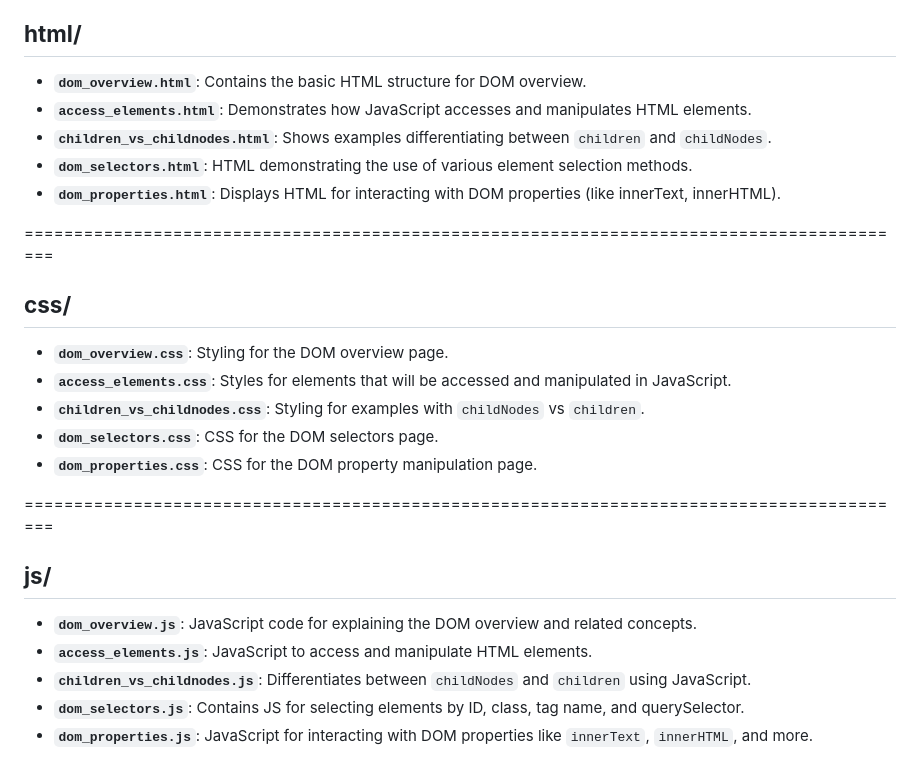
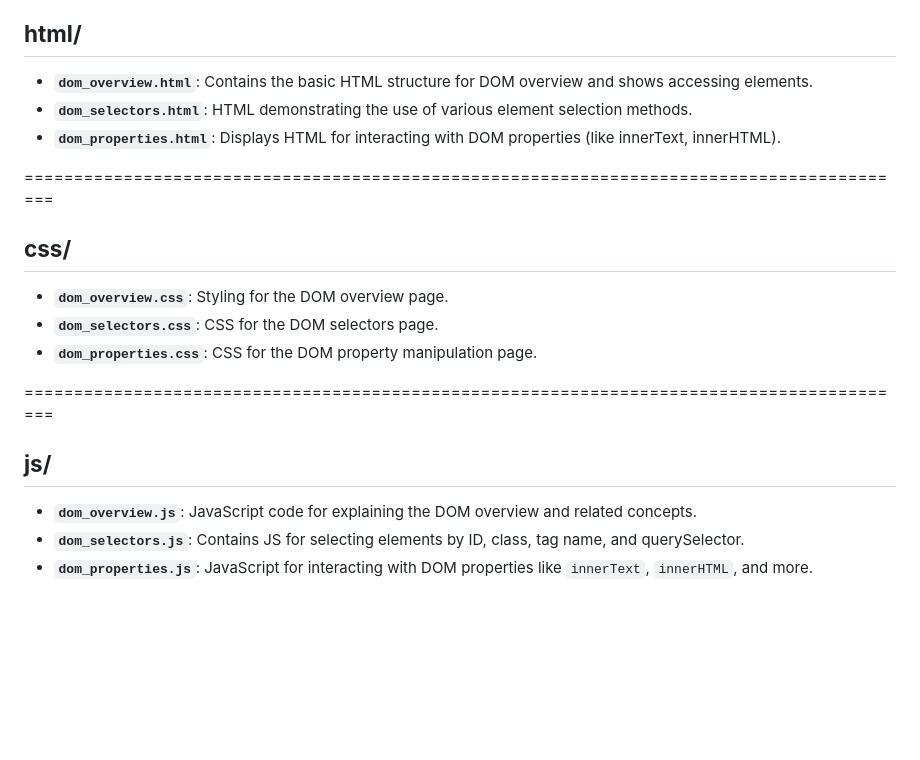
Before and after one commit to Namrata725/JavaScript, a Markdown page: DOM/README.md, the part around the change. Drawn GitHub-style; blank space fills up the shorter version.

```diff
--- a/DOM/README.md
+++ b/DOM/README.md
@@ -113,9 +113,7 @@ JavaScript allows interaction with element content using DOM properties through:
 ## **html/**
 
 
-- **`dom_overview.html`**: Contains the basic HTML structure for DOM overview.
-- **`access_elements.html`**: Demonstrates how JavaScript accesses and manipulates HTML elements.
-- **`children_vs_childnodes.html`**: Shows examples differentiating between `children` and `childNodes`.
+- **`dom_overview.html`**: Contains the basic HTML structure for DOM overview and shows accessing elements.
 - **`dom_selectors.html`**: HTML demonstrating the use of various element selection methods.
 - **`dom_properties.html`**: Displays HTML for interacting with DOM properties (like innerText, innerHTML).
 
@@ -125,8 +123,6 @@ JavaScript allows interaction with element content using DOM properties through:
 
 
 - **`dom_overview.css`**: Styling for the DOM overview page.
-- **`access_elements.css`**: Styles for elements that will be accessed and manipulated in JavaScript.
-- **`children_vs_childnodes.css`**: Styling for examples with `childNodes` vs `children`.
 - **`dom_selectors.css`**: CSS for the DOM selectors page.
 - **`dom_properties.css`**: CSS for the DOM property manipulation page.
 
@@ -136,8 +132,6 @@ JavaScript allows interaction with element content using DOM properties through:
 
 
 - **`dom_overview.js`**: JavaScript code for explaining the DOM overview and related concepts.
-- **`access_elements.js`**: JavaScript to access and manipulate HTML elements.
-- **`children_vs_childnodes.js`**: Differentiates between `childNodes` and `children` using JavaScript.
 - **`dom_selectors.js`**: Contains JS for selecting elements by ID, class, tag name, and querySelector.
 - **`dom_properties.js`**: JavaScript for interacting with DOM properties like `innerText`, `innerHTML`, and more.
 
```
